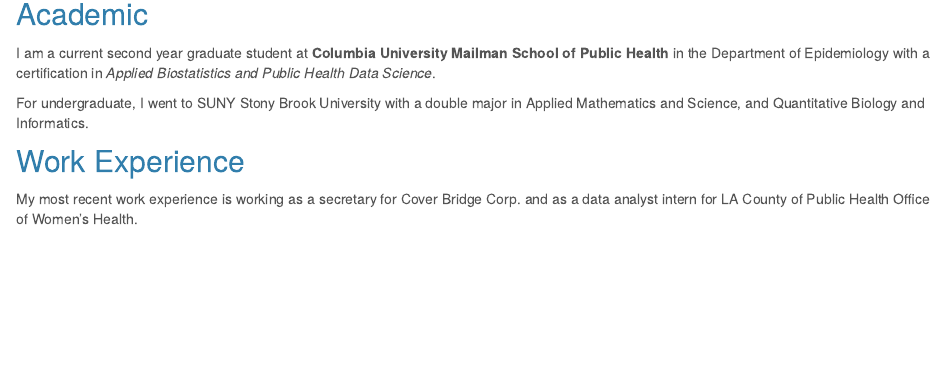
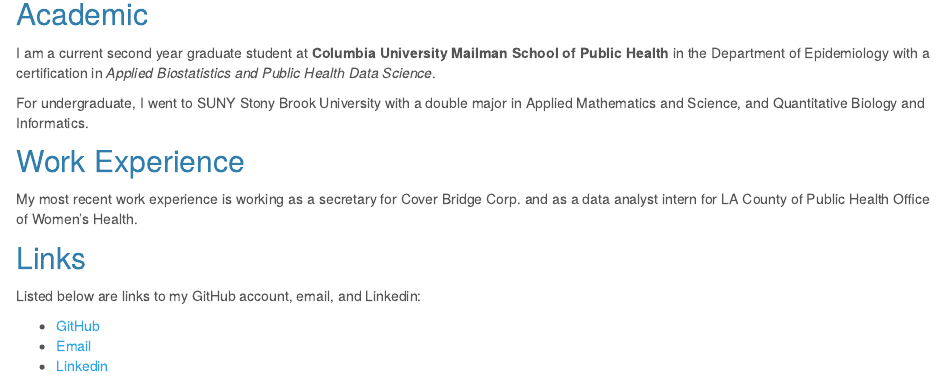
Before and after one commit to 816dramaaddict/p8105_hw4_ryw2109.github.io, an R Markdown document (about.Rmd): the page in a window 1100 px wide, from 360 px down. The pictures show the output file about.html that the author committed with the source, opened offline; library style sheets and scripts come from the installed R packages.

Commit message:
Update of Q1

```diff
--- a/about.Rmd
+++ b/about.Rmd
@@ -19,3 +19,11 @@
 ## Work Experience
 
 My most recent work experience is working as a secretary for Cover Bridge Corp. and as a data analyst intern for LA County of Public Health Office of Women’s Health.
+
+## Links
+
+Listed below are links to my GitHub account, email, and Linkedin:
+
+* [GitHub](https://github.com/816dramaaddict)
+* [Email](ryw2109@cumc.columbia.edu)
+* [Linkedin](https://www.linkedin.com/in/ritawang-ryw/)
```
Also changed, not shown: index.Rmd (+1 -1 lines), about.html, dashboard.html, index.html, visualization.html.
